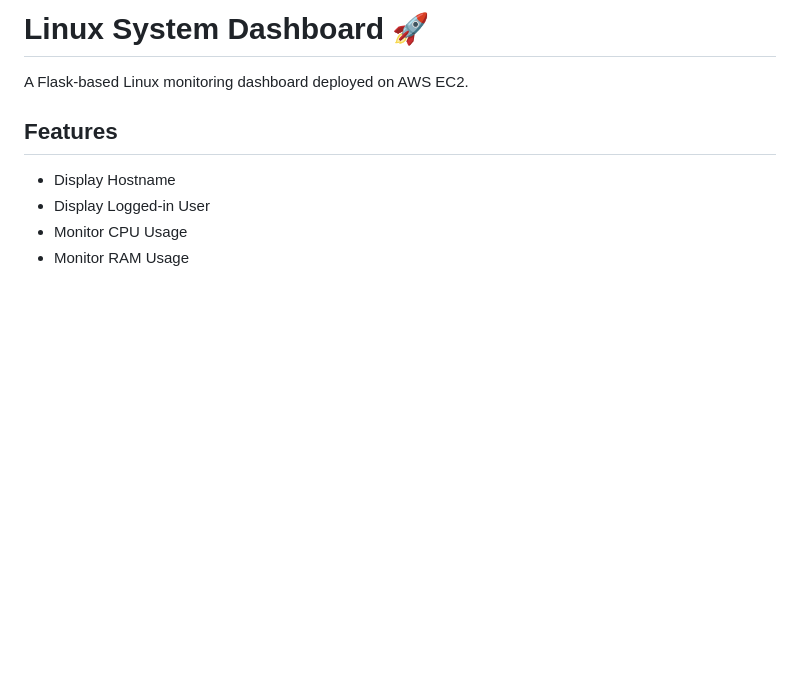
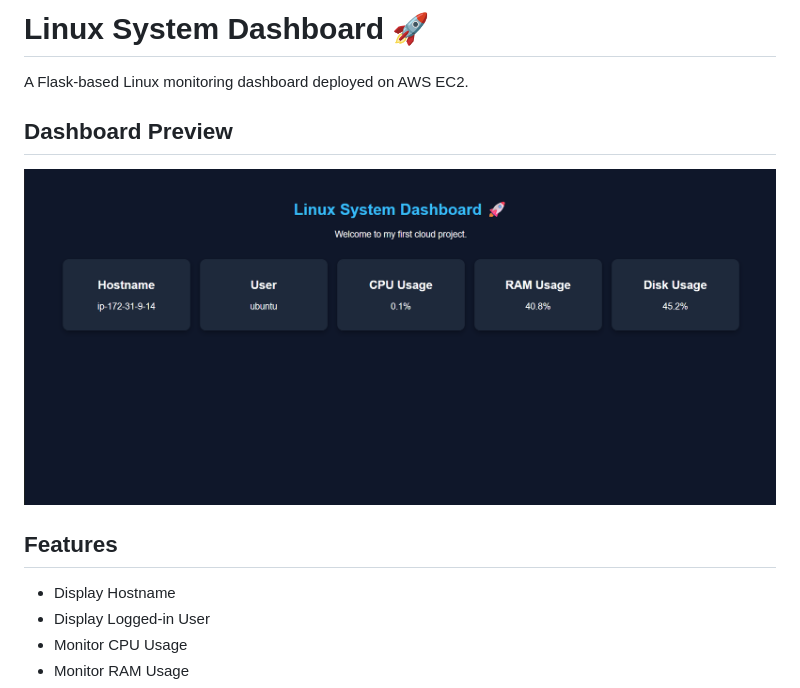
Before and after one commit to Mansii-Gaur/Linux-System-Dashboard, a Markdown page: README.md, the part around the change. GitHub-like rendering; pictures changed too: images/dashboard.png (added); blank space fills up the shorter version.

Commit message:
Added dashboard screenshot

```diff
--- a/README.md
+++ b/README.md
@@ -1,6 +1,11 @@
 # Linux System Dashboard 🚀
 
 A Flask-based Linux monitoring dashboard deployed on AWS EC2.
+
+## Dashboard Preview
+
+![Dashboard Screenshot](images/dashboard.png)
+
 
 ## Features
 
```
